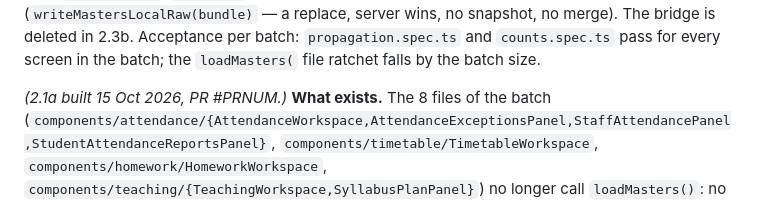
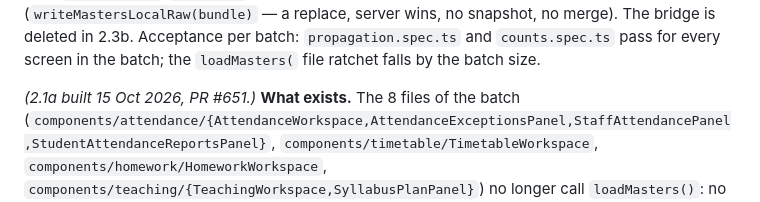
Before and after one commit to bhbinternationalschool/bhb-cbse-schools, a Markdown page: docs/data-layer-rebuild/COMMAND.md, the part around the change. Drawn GitHub-style.

Commit message:
data-layer 2.1a: PR number in the as-built note
Co-Authored-By: Claude Opus 5.5 <noreply@anthropic.com>

```diff
--- a/docs/data-layer-rebuild/COMMAND.md
+++ b/docs/data-layer-rebuild/COMMAND.md
@@ -814,7 +814,7 @@ call `loadMasters()`** (fees maths, exams, payroll, counter concessions): in 1.4
 deleted in 2.3b. Acceptance per batch: `propagation.spec.ts` and `counts.spec.ts` pass for every
 screen in the batch; the `loadMasters(` file ratchet falls by the batch size.
 
-*(2.1a built 15 Oct 2026, PR #PRNUM.)* **What exists.** The 8 files of the batch
+*(2.1a built 15 Oct 2026, PR #651.)* **What exists.** The 8 files of the batch
 (`components/attendance/{AttendanceWorkspace,AttendanceExceptionsPanel,StaffAttendancePanel,StudentAttendanceReportsPanel}`,
 `components/timetable/TimetableWorkspace`, `components/homework/HomeworkWorkspace`,
 `components/teaching/{TeachingWorkspace,SyllabusPlanPanel}`) no longer call `loadMasters()`: no mount-time
```
